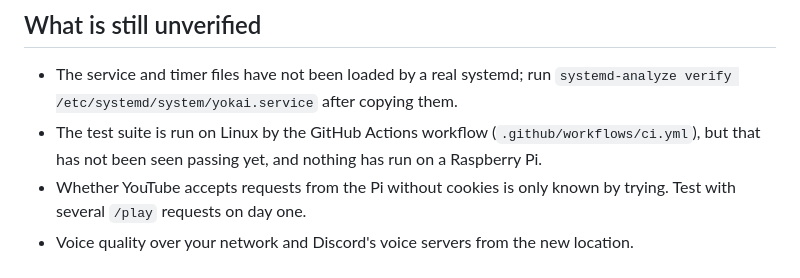
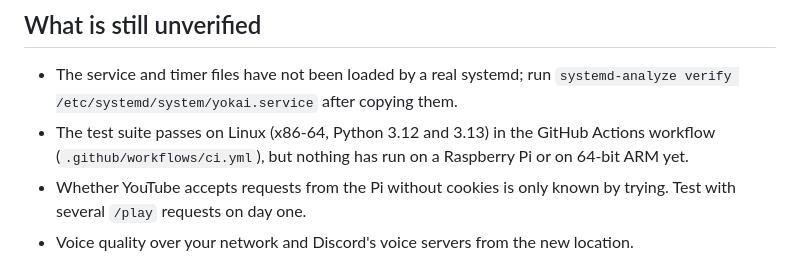
Before and after one commit to JadeGrey/yokai-mark-V, a Markdown page: deploy/linux/README.md, the part around the change. Rendered like a GitHub page.

Commit message:
docs: note that CI passes on Linux
Co-Authored-By: Claude Sonnet 5.5 <noreply@anthropic.com>

```diff
--- a/deploy/linux/README.md
+++ b/deploy/linux/README.md
@@ -152,8 +152,8 @@ virtual environment, which `yokai` owns.
 
 - The service and timer files have not been loaded by a real systemd; run
   `systemd-analyze verify /etc/systemd/system/yokai.service` after copying them.
-- The test suite is run on Linux by the GitHub Actions workflow (`.github/workflows/ci.yml`), but
-  that has not been seen passing yet, and nothing has run on a Raspberry Pi.
+- The test suite passes on Linux (x86-64, Python 3.12 and 3.13) in the GitHub Actions workflow
+  (`.github/workflows/ci.yml`), but nothing has run on a Raspberry Pi or on 64-bit ARM yet.
 - Whether YouTube accepts requests from the Pi without cookies is only known by trying. Test with
   several `/play` requests on day one.
 - Voice quality over your network and Discord's voice servers from the new location.
```
